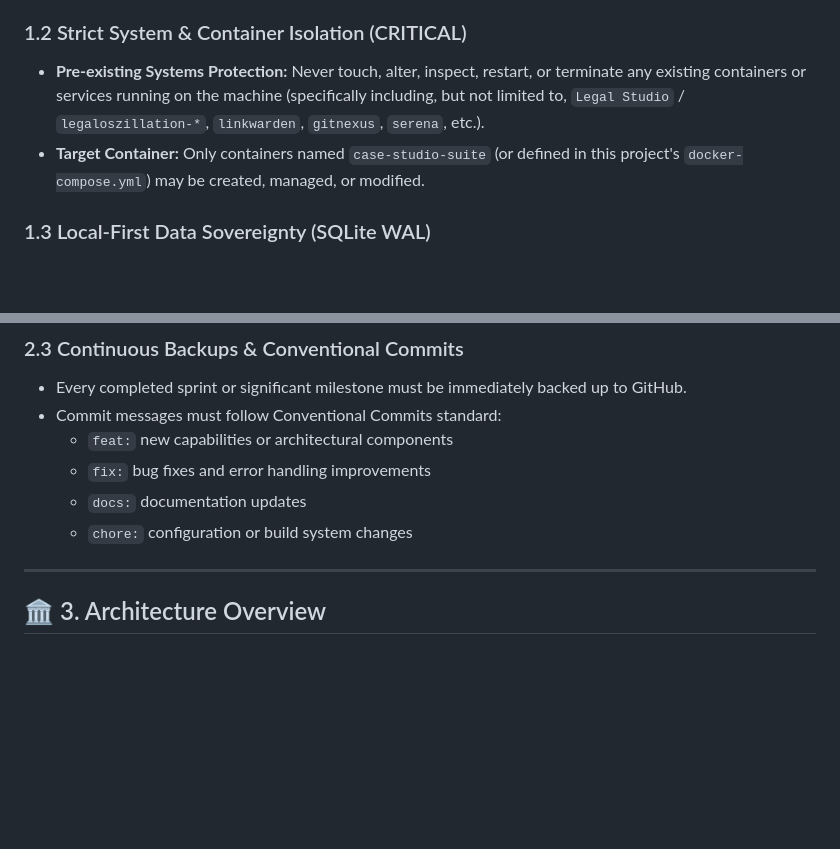
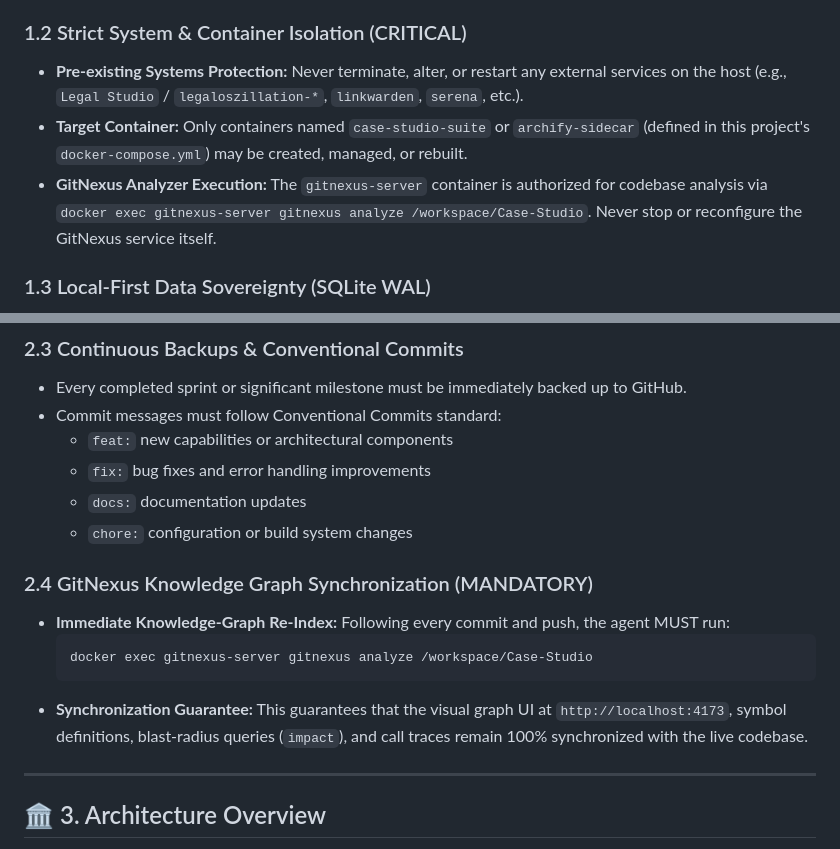
Before and after one commit to WizardofTryout/case-studio-suite, a Markdown page: AGENTS.md, 2 parts joined by grey strips. GitHub-like rendering; blank space fills up the shorter version.

Commit message:
docs(agents): add mandatory GitNexus graph sync rule

````diff
--- a/AGENTS.md
+++ b/AGENTS.md
@@ -12,8 +12,9 @@ Welcome to the **Case Studio Suite** codebase. All automated agents and develope
 * **Persistent Storage:** All mutable application data lives in `/app/data` inside the container, mounted to `./data` on the host.
 
 ### 1.2 Strict System & Container Isolation (CRITICAL)
-* **Pre-existing Systems Protection:** Never touch, alter, inspect, restart, or terminate any existing containers or services running on the machine (specifically including, but not limited to, `Legal Studio` / `legaloszillation-*`, `linkwarden`, `gitnexus`, `serena`, etc.).
-* **Target Container:** Only containers named `case-studio-suite` (or defined in this project's `docker-compose.yml`) may be created, managed, or modified.
+* **Pre-existing Systems Protection:** Never terminate, alter, or restart any external services on the host (e.g., `Legal Studio` / `legaloszillation-*`, `linkwarden`, `serena`, etc.).
+* **Target Container:** Only containers named `case-studio-suite` or `archify-sidecar` (defined in this project's `docker-compose.yml`) may be created, managed, or rebuilt.
+* **GitNexus Analyzer Execution:** The `gitnexus-server` container is authorized for codebase analysis via `docker exec gitnexus-server gitnexus analyze /workspace/Case-Studio`. Never stop or reconfigure the GitNexus service itself.
 
 ### 1.3 Local-First Data Sovereignty (SQLite WAL)
 * **Embedded Database:** The system uses SQLite located at `/app/data/case_studio.db` configured in **WAL mode** (`PRAGMA journal_mode=WAL;`).
@@ -44,6 +45,13 @@ Welcome to the **Case Studio Suite** codebase. All automated agents and develope
   * `fix:` bug fixes and error handling improvements
   * `docs:` documentation updates
   * `chore:` configuration or build system changes
+
+### 2.4 GitNexus Knowledge Graph Synchronization (MANDATORY)
+* **Immediate Knowledge-Graph Re-Index:** Following every commit and push, the agent MUST run:
+  ```bash
+  docker exec gitnexus-server gitnexus analyze /workspace/Case-Studio
+  ```
+* **Synchronization Guarantee:** This guarantees that the visual graph UI at `http://localhost:4173`, symbol definitions, blast-radius queries (`impact`), and call traces remain 100% synchronized with the live codebase.
 
 ---
 
````
